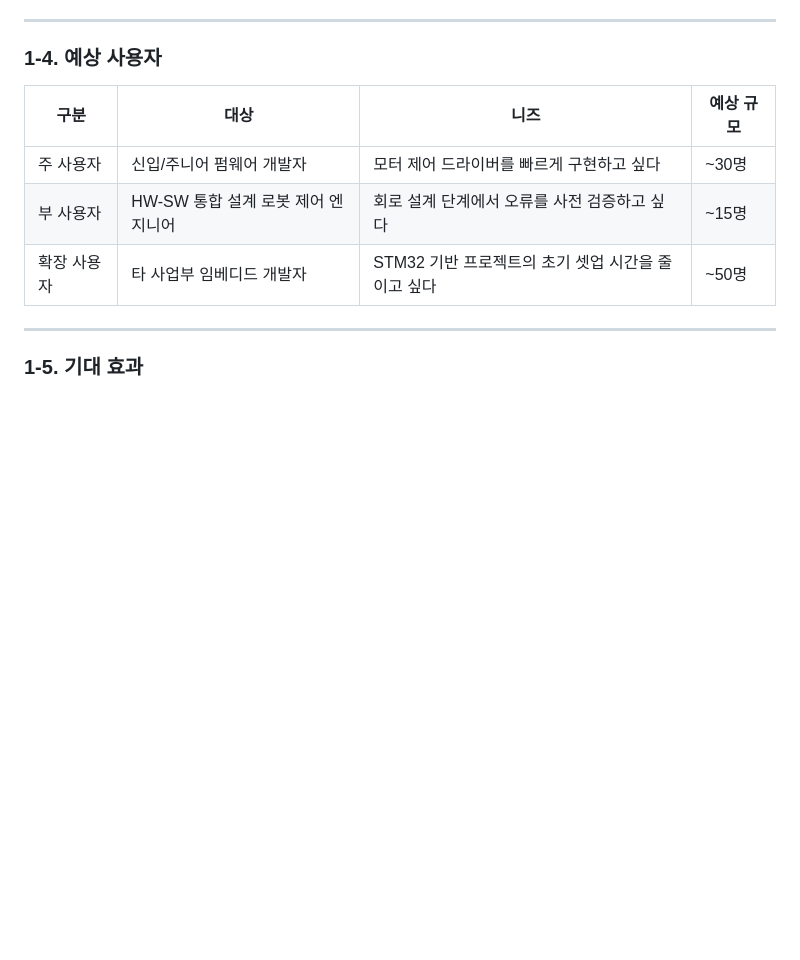
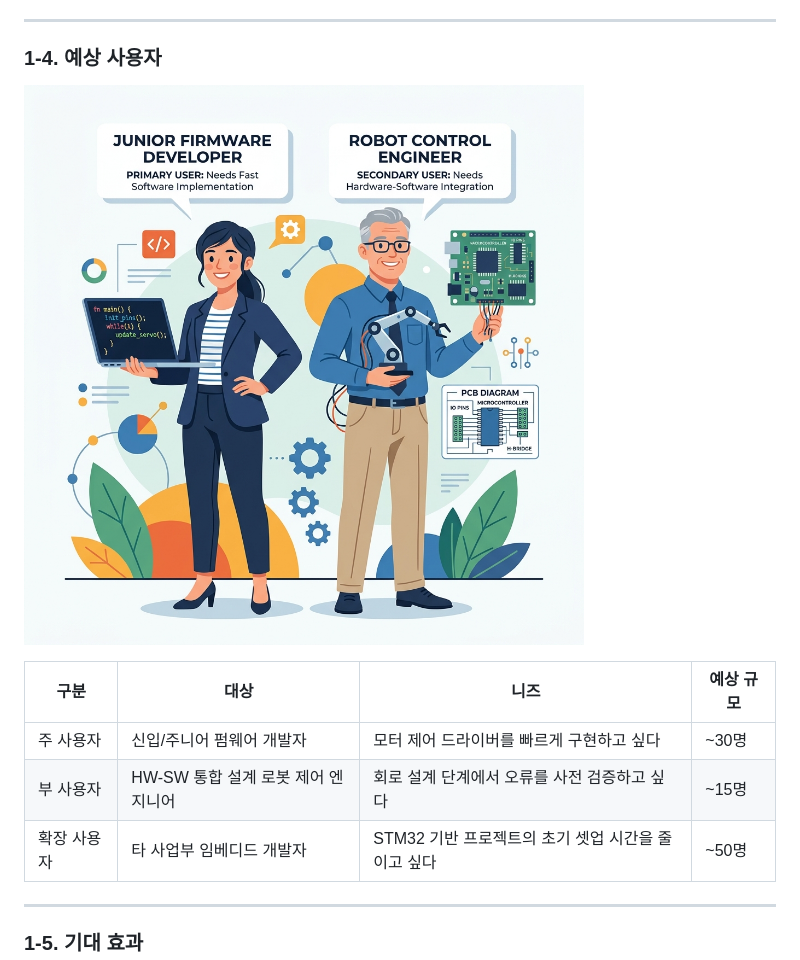
Before and after one commit to younlea/MotorDriveForge, a Markdown page: doc/발표자료.md, the part around the change. Rendered like a GitHub page; pictures changed too: doc/target_users.png (added); blank space fills up the shorter version.

Commit message:
docs: add illustration for target user personas

```diff
--- a/doc/발표자료.md
+++ b/doc/발표자료.md
@@ -88,6 +88,8 @@
 ---
 
 ### 1-4. 예상 사용자
+
+![예상 사용자 (주니어 펌웨어 개발자 및 로봇 제어 엔지니어)](./target_users.png)
 
 | 구분 | 대상 | 니즈 | 예상 규모 |
 |------|------|------|-----------|
```
